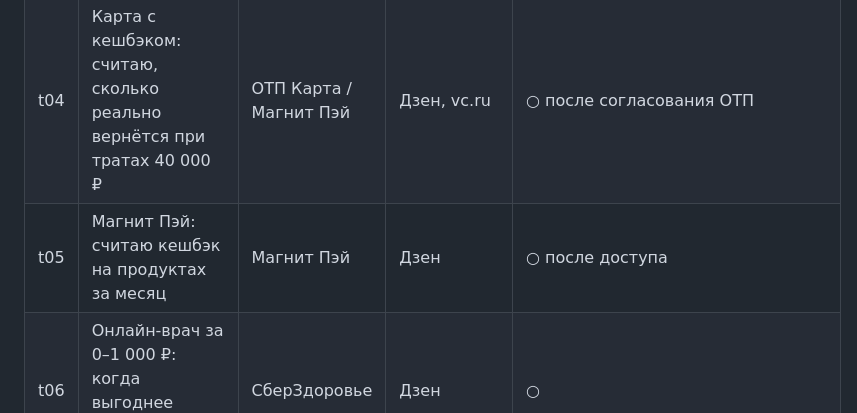
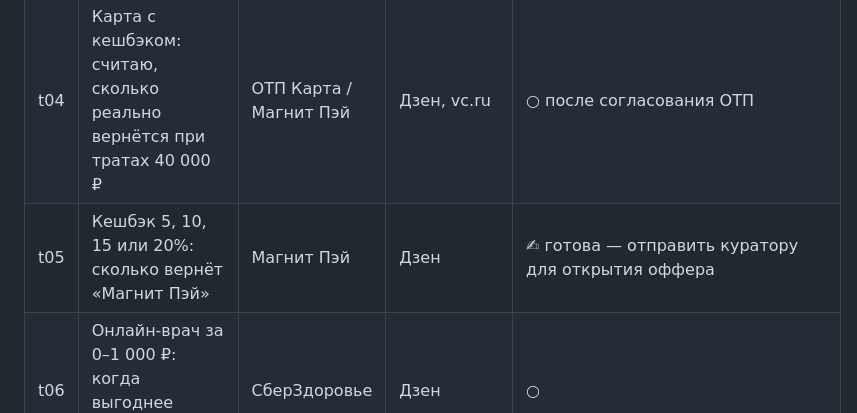
Before and after one commit to Rklm-it/mcp-video-cl, a Markdown page: docs/articles/test-plan.md, the part around the change. Rendered like a GitHub page.

Commit message:
Статья t05 про Магнит Пэй для открытия оффера
Co-Authored-By: Claude Opus 5.5 <noreply@anthropic.com>
Claude-Session: https://claude.ai/code/session_01NQTmorURFuu3XLAh3cCiYB

```diff
--- a/docs/articles/test-plan.md
+++ b/docs/articles/test-plan.md
@@ -10,7 +10,7 @@
 | t02 | «До 15%» в Сейве: сколько на самом деле | Сейвы | Дзен, vc.ru | ✍ v2 готова, ждёт рекламодателя |
 | t03 | Подушка безопасности: считаю, сколько нужно | Сейвы | Дзен, vc.ru | ○ переписать по-новому (v1 слабая) |
 | t04 | Карта с кешбэком: считаю, сколько реально вернётся при тратах 40 000 ₽ | ОТП Карта / Магнит Пэй | Дзен, vc.ru | ○ после согласования ОТП |
-| t05 | Магнит Пэй: считаю кешбэк на продуктах за месяц | Магнит Пэй | Дзен | ○ после доступа |
+| t05 | Кешбэк 5, 10, 15 или 20%: сколько вернёт «Магнит Пэй» | Магнит Пэй | Дзен | ✍ готова — отправить куратору для открытия оффера |
 | t06 | Онлайн-врач за 0–1 000 ₽: когда выгоднее похода в клинику | СберЗдоровье | Дзен | ○ |
 | t07 | Как стать курьером-партнёром: честный расчёт дня (по 01/02) | Курьеры | Дзен, vc.ru | ○ переписать в новом голосе |
 | t08 | Вклад или накопительный счёт: считаю на 3 суммах (по 15) | Сейвы | Дзен, vc.ru | ○ |
```
Also changed, not shown: docs/articles/t05-magnit-pei.md (added, +98 -0 lines).
